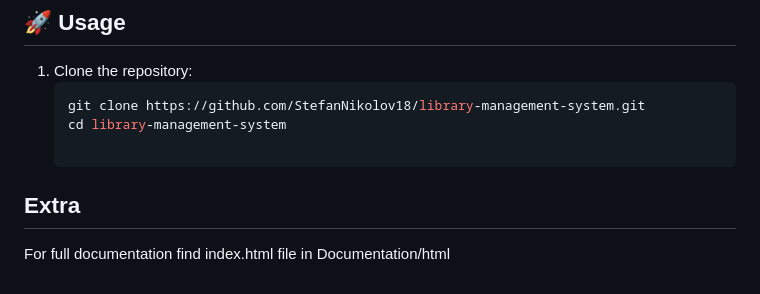
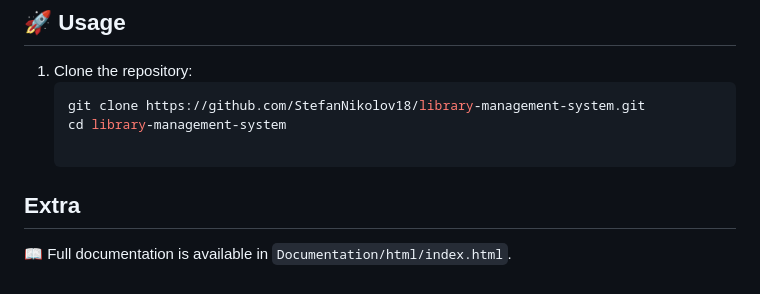
Before and after one commit to StefanNikolov18/library-management-system, a Markdown page: README.md, the part around the change. Drawn GitHub-style.

```diff
--- a/README.md
+++ b/README.md
@@ -80,4 +80,4 @@ This makes the system **scalable, maintainable, and easy to extend**.
    cd library-management-system
 
 ## Extra
-  For full documentation find index.html file in Documentation/html
+ 📖 Full documentation is available in `Documentation/html/index.html`.
```
